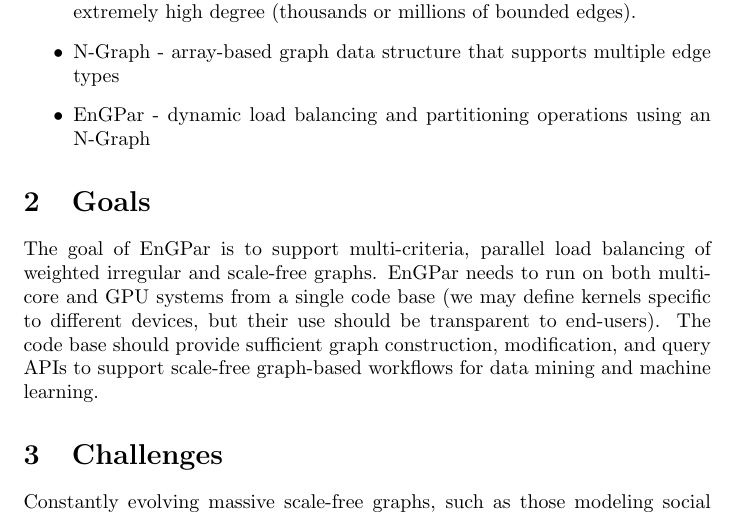
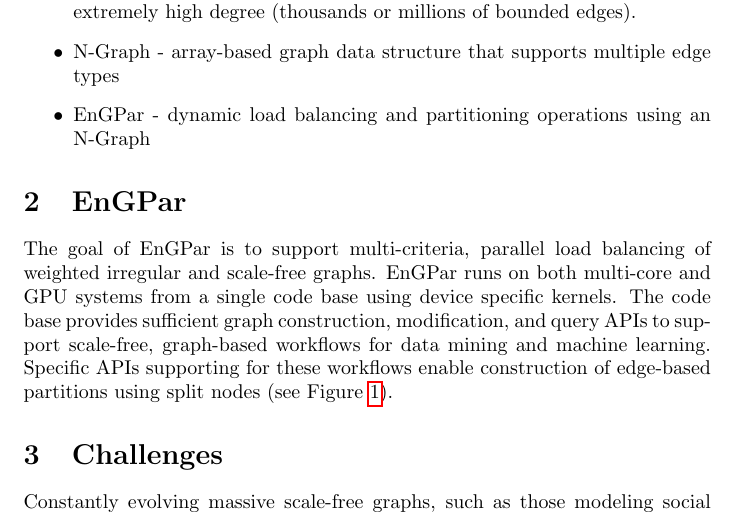
Before and after one commit to SCOREC/EnGPar-Docs, a LaTeX document (hybridparallel/hybridParScaleFree.tex): part of page 2 of 4, cut so that both start at the same text. Compiled offline with pdfLaTeX.

Commit message:
blurb about split-vtx apis

```diff
--- a/hybridparallel/hybridParScaleFree.tex
+++ b/hybridparallel/hybridParScaleFree.tex
@@ -46,16 +46,17 @@
   \item EnGPar - dynamic load balancing and partitioning operations using an N-Graph
 \end{itemize}
 
-\section{Goals}
+\section{EnGPar}
 
-The goal of EnGPar is to support multi-criteria, parallel
-load balancing of weighted irregular and scale-free graphs.
-EnGPar needs to run on both multi-core and GPU systems from a single code base
-(we may define kernels specific to different devices, but their use should be
-transparent to end-users).
-The code base should provide sufficient graph construction, modification, and
-query APIs to support scale-free graph-based workflows for data mining and
+The goal of EnGPar is to support multi-criteria, parallel load balancing of
+weighted irregular and scale-free graphs.
+EnGPar runs on both multi-core and GPU systems from a single code base using
+device specific kernels.
+The code base provides sufficient graph construction, modification, and
+query APIs to support scale-free, graph-based workflows for data mining and
 machine learning.
+Specific APIs supporting for these workflows enable construction of edge-based
+partitions using split nodes (see Figure~\ref{fig:vtxSplitting}).
 
 \section{Challenges}
 
```
